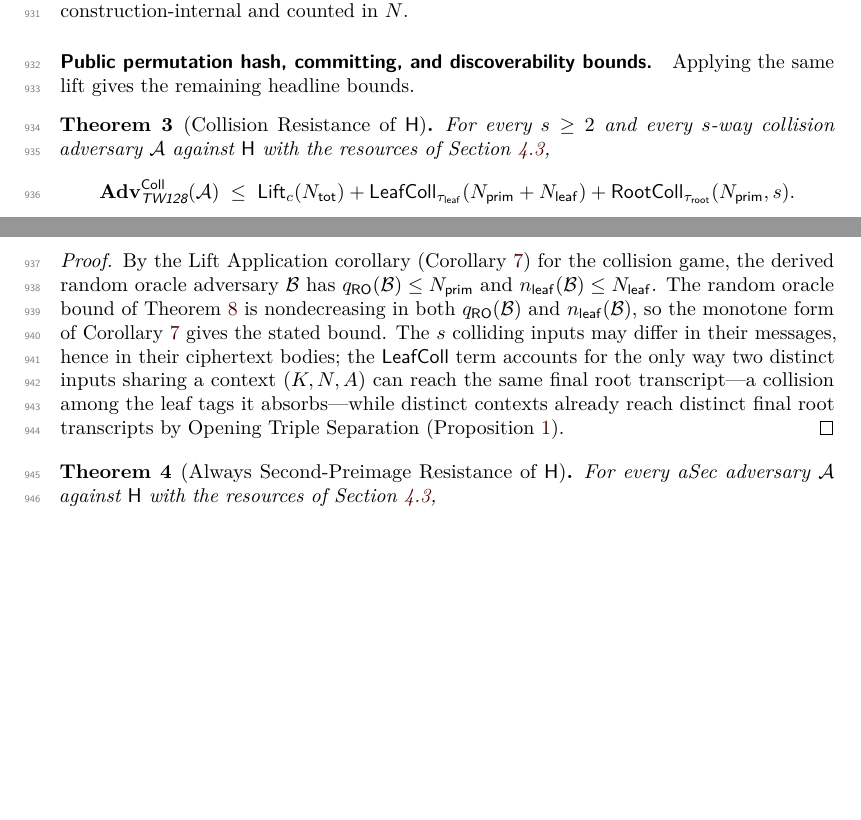
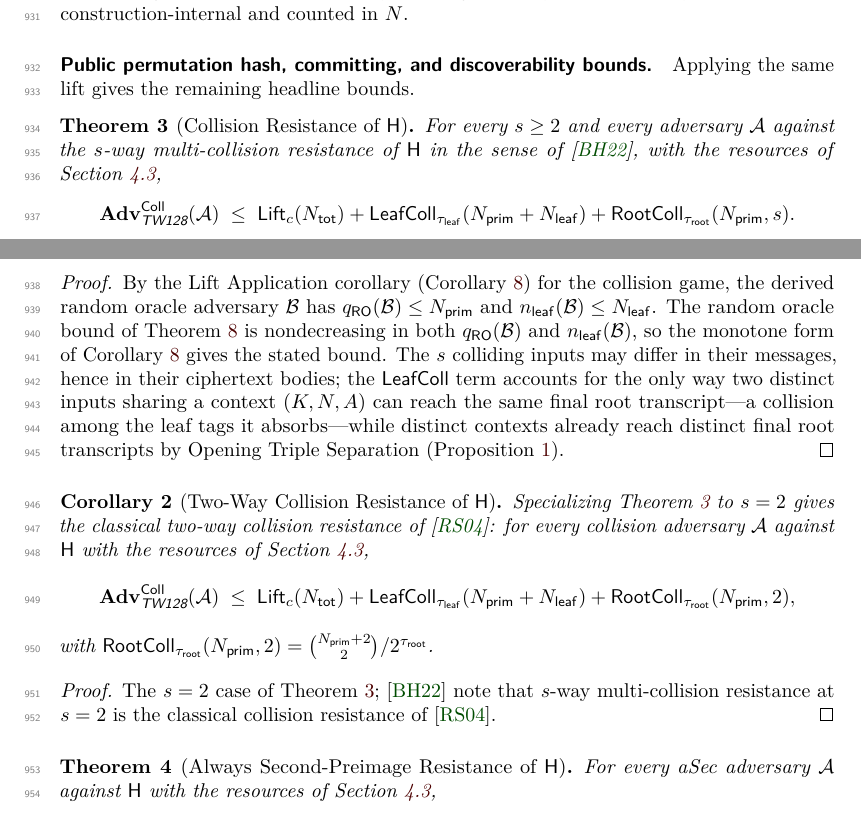
Before and after one commit to codahale/treewrap, a LaTeX document (paper/main.tex, which reads paper/sections/05-main-results.tex): two parts of pages 24 and 25 of 65, joined at a grey line, cut so that both start at the same text, the shorter picture padded with empty space. Compiled offline with pdfLaTeX.

Commit message:
Attribute s-way Coll to BH22 and add the RS04 two-way corollary
The collision theorem proves the s-way multi-collision resistance of the
root-tag hash, which is BH22's notion, not RS04's. Cite BH22 in the
theorem statement for the s-way notion, and add a short corollary that
specializes the bound to s = 2, the classical two-way collision resistance
of RS04 (BH22's multi-collision notion recovers the RS04 notion at s = 2).

```diff
--- a/paper/sections/05-main-results.tex
+++ b/paper/sections/05-main-results.tex
@@ -333,8 +333,9 @@ Applying the same lift gives the remaining headline bounds.
 
 \begin{theorem}[Collision Resistance of $\HTW$]
 \label{thm:coll}
-For every $s \geq 2$ and every $s$-way collision adversary $\mathcal{A}$
-against $\HTW$ with the resources of \Cref{sec:resources},
+For every $s \geq 2$ and every adversary $\mathcal{A}$ against the $s$-way
+multi-collision resistance of $\HTW$ in the sense of \cite{BH22}, with the
+resources of \Cref{sec:resources},
 \[
   \AdvColl_\TW(\mathcal{A})
   \;\leq\;
@@ -357,6 +358,27 @@ context $(K, N, A)$ can reach the same final root transcript---a collision
 among the leaf tags it absorbs---while distinct contexts already reach
 distinct final root transcripts by Opening Triple Separation
 (\Cref{cor:triple-sep}).
+\end{proof}
+
+\begin{corollary}[Two-Way Collision Resistance of $\HTW$]
+\label{cor:coll-rs04}
+Specializing \Cref{thm:coll} to $s = 2$ gives the classical two-way
+collision resistance of \cite{RS04}: for every collision adversary
+$\mathcal{A}$ against $\HTW$ with the resources of \Cref{sec:resources},
+\[
+  \AdvColl_\TW(\mathcal{A})
+  \;\leq\;
+  \Lift_c(\Ntot)
+  + \LeafColl_{\tauleaf}(\Nprim+\Nleaf)
+  + \RootColl_{\tauroot}(\Nprim, 2),
+\]
+with $\RootColl_{\tauroot}(\Nprim, 2) = \binom{\Nprim + 2}{2} / 2^{\tauroot}$.
+\end{corollary}
+
+\begin{proof}
+The $s = 2$ case of \Cref{thm:coll}; \cite{BH22} note that $s$-way
+multi-collision resistance at $s = 2$ is the classical collision resistance
+of \cite{RS04}.
 \end{proof}
 
 \begin{theorem}[Always Second-Preimage Resistance of $\HTW$]
```
Also changed, not shown: paper/main.pdf.
